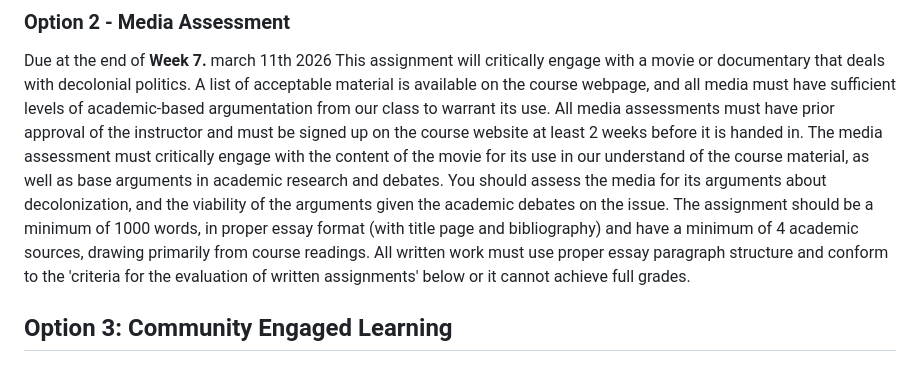
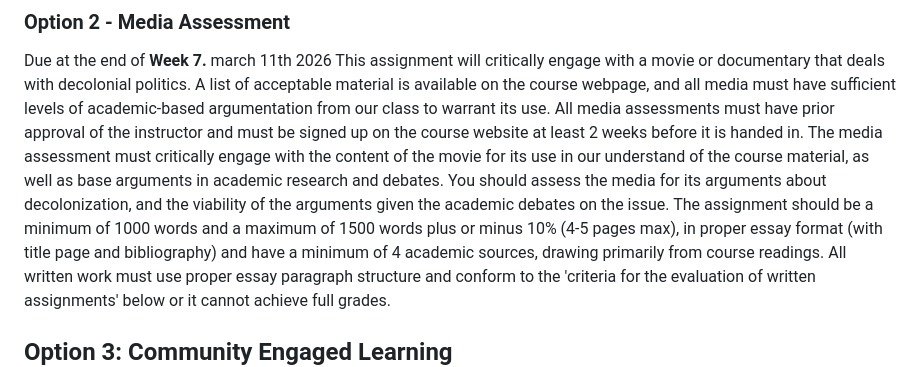
Before and after one commit to dbousfie/3510, a Markdown page: syllabus.md, the part around the change. Rendered like a GitHub page.

```diff
--- a/syllabus.md
+++ b/syllabus.md
@@ -516,11 +516,7 @@ of the instructor and must be signed up on the course website at least 2
 weeks before it is handed in. The media assessment must critically
 engage with the content of the movie for its use in our understand of
 the course material, as well as base arguments in academic research and
-debates. You should assess the media for its arguments about
-decolonization, and the viability of the arguments given the academic
-debates on the issue. The assignment should be a minimum of 1000 words,
-in proper essay format (with title page and bibliography) and have a
-minimum of 4 academic sources, drawing primarily from course readings.
+debates. You should assess the media for its arguments about decolonization, and the viability of the arguments given the academic debates on the issue. The assignment should be a minimum of 1000 words and a maximum of 1500 words plus or minus 10% (4-5 pages max), in proper essay format (with title page and bibliography) and have a minimum of 4 academic sources, drawing primarily from course readings.
 All written work must use proper essay paragraph structure and conform
 to the 'criteria for the evaluation of written assignments' below or it
 cannot achieve full grades.
```
